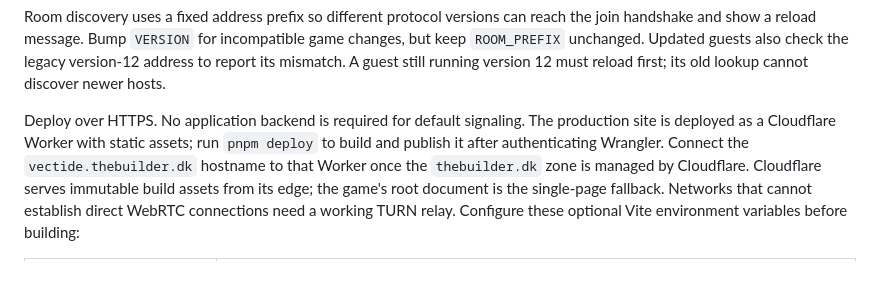
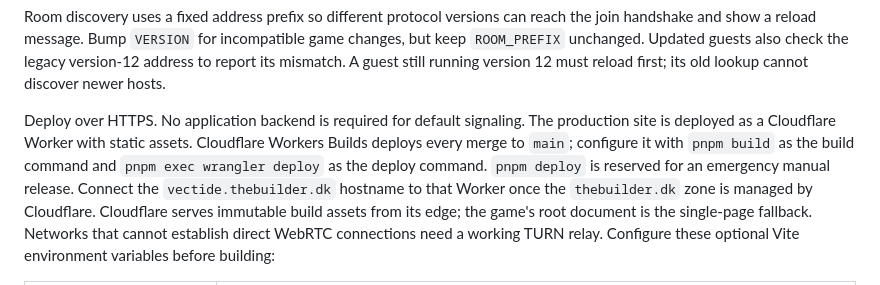
Before and after one commit to thebuilder/vectide, a Markdown page: README.md, the part around the change. GitHub-like rendering.

Commit message:
docs: document Cloudflare main-branch deployments

```diff
--- a/README.md
+++ b/README.md
@@ -86,8 +86,10 @@ version-12 address to report its mismatch. A guest still running version 12 must
 reload first; its old lookup cannot discover newer hosts.
 
 Deploy over HTTPS. No application backend is required for default signaling.
-The production site is deployed as a Cloudflare Worker with static assets; run
-`pnpm deploy` to build and publish it after authenticating Wrangler. Connect the
+The production site is deployed as a Cloudflare Worker with static assets.
+Cloudflare Workers Builds deploys every merge to `main`; configure it with
+`pnpm build` as the build command and `pnpm exec wrangler deploy` as the deploy
+command. `pnpm deploy` is reserved for an emergency manual release. Connect the
 `vectide.thebuilder.dk` hostname to that Worker once the `thebuilder.dk` zone is
 managed by Cloudflare. Cloudflare serves immutable build assets from its edge;
 the game's root document is the single-page fallback.
```
